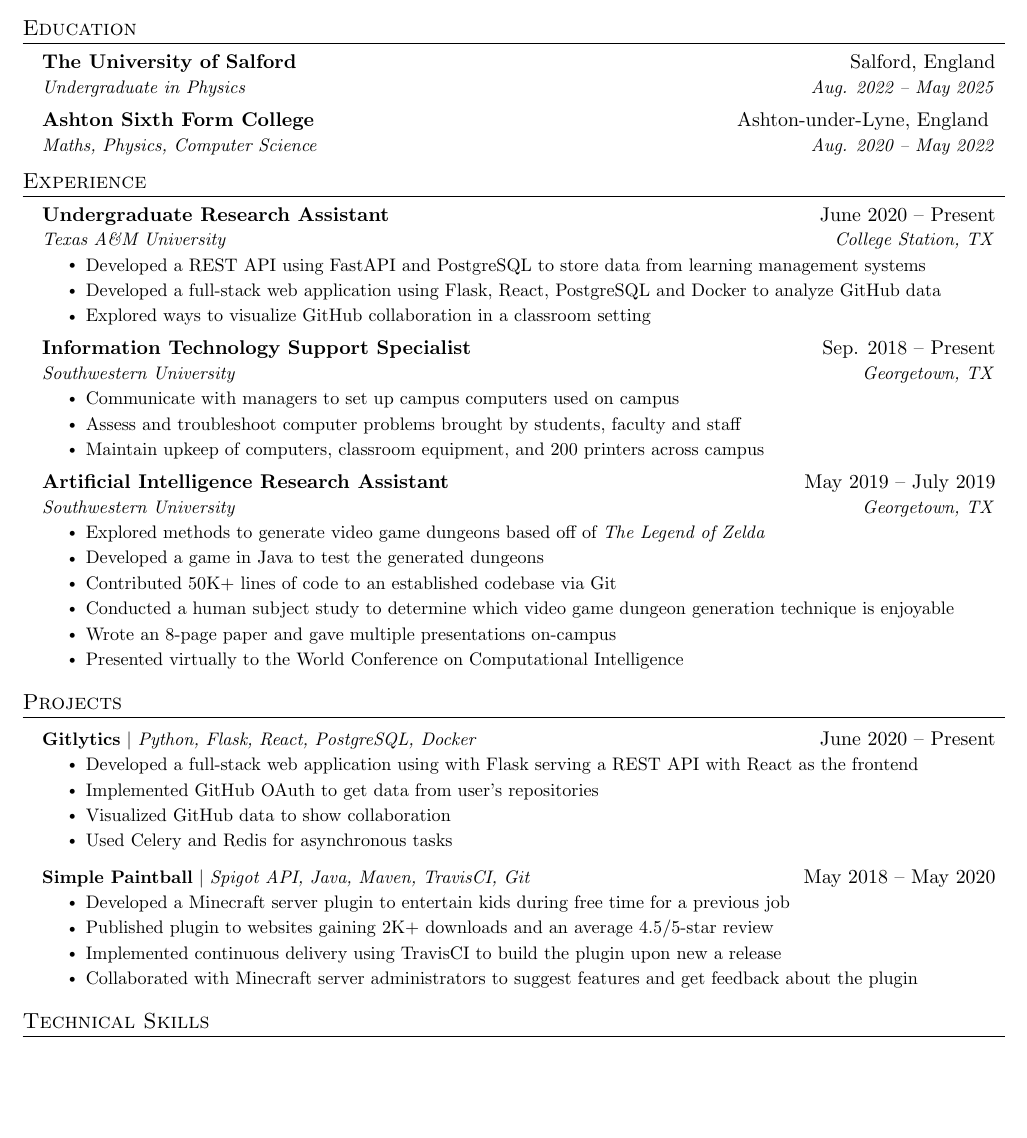
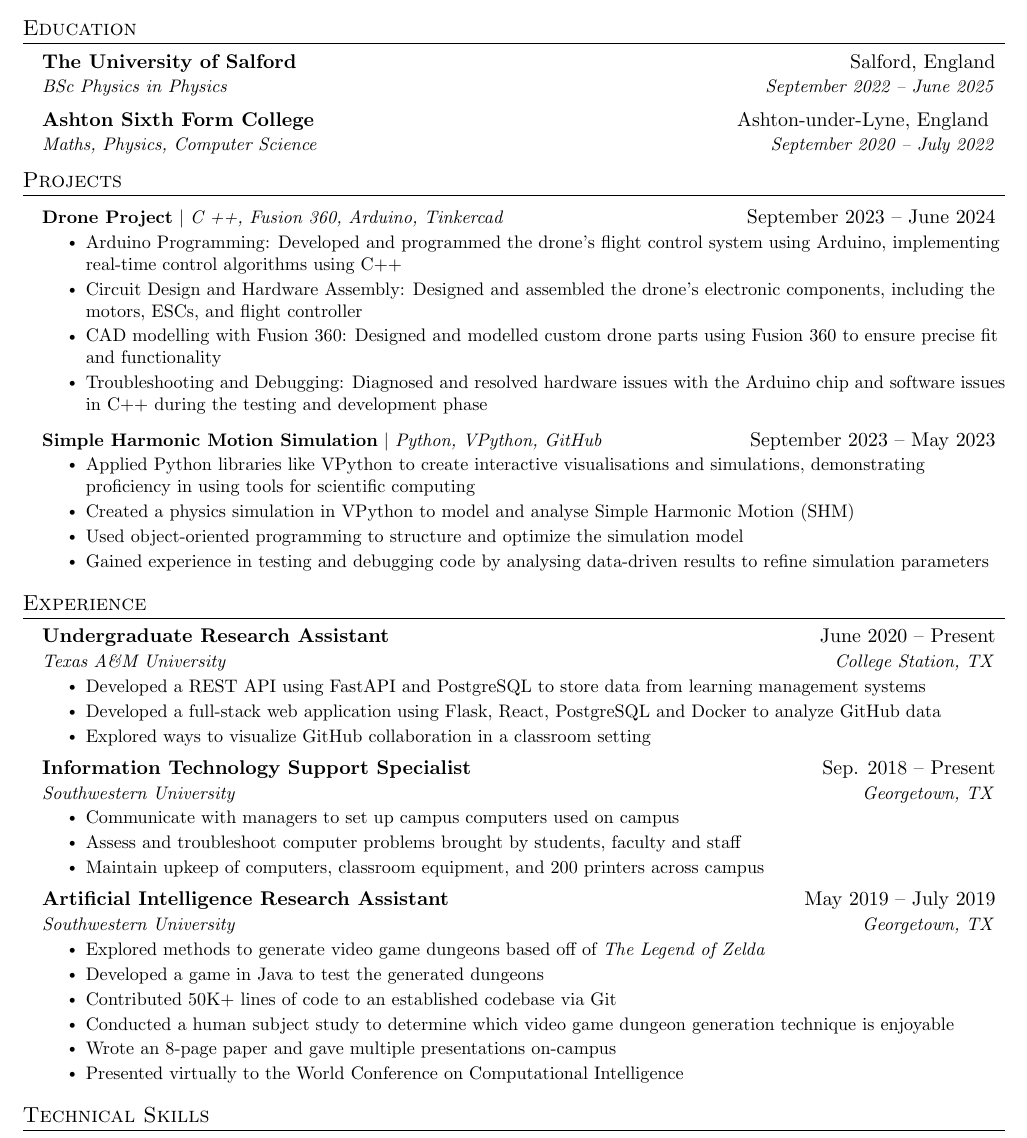
Before and after one commit to ZaherFaruk04/CV, a LaTeX CV (Zaher_Faruk_CV.tex): part of the page, cut so that both start at the same text, the shorter picture padded with empty space. Compiled offline with pdfLaTeX.

Commit message:
Update Zaher_Faruk_CV.tex

```diff
--- a/Zaher_Faruk_CV.tex
+++ b/Zaher_Faruk_CV.tex
@@ -124,12 +124,38 @@
   \resumeSubHeadingListStart
     \resumeSubheading
       {The University of Salford}{Salford, England}
-      {Undergraduate in Physics}{Aug. 2022 -- May 2025}
+      {BSc Physics in Physics}{September 2022 -- June 2025}
     \resumeSubheading
       {Ashton Sixth Form College}{Ashton-under-Lyne, England }
-      {Maths, Physics, Computer Science}{Aug. 2020 -- May 2022}
+      {Maths, Physics, Computer Science}{September 2020 -- July 2022}
   \resumeSubHeadingListEnd
 
+%-----------PROJECTS-----------
+\section{Projects}
+    \resumeSubHeadingListStart
+      \resumeProjectHeading
+          {\textbf{Drone Project} $|$ \emph{C ++, Fusion 360, Arduino, Tinkercad}}{September 2023 -- June 2024}
+          \resumeItemListStart
+            \resumeItem{Arduino Programming: Developed and programmed the
+drone’s flight control system using Arduino, implementing
+real-time control algorithms using C++}
+            \resumeItem{Circuit Design and Hardware Assembly: Designed and
+assembled the drone’s electronic components, including the
+motors, ESCs, and flight controller}
+            \resumeItem{CAD modelling with Fusion 360: Designed and modelled custom drone parts using Fusion 360 to ensure precise fit and functionality }
+            \resumeItem{Troubleshooting and Debugging: Diagnosed and resolved hardware issues with the Arduino chip and software issues in C++ during the
+testing and development phase}
+          \resumeItemListEnd
+      \resumeProjectHeading
+          {\textbf{Simple Harmonic Motion Simulation} $|$ \emph{Python, VPython, GitHub}}{September 2023 -- May 2023}
+          \resumeItemListStart
+            \resumeItem{Applied Python libraries like VPython to create interactive visualisations and simulations,
+demonstrating proficiency in using tools for scientific computing}
+            \resumeItem{Created a physics simulation in VPython to model and analyse Simple Harmonic Motion (SHM)}
+            \resumeItem{Used object-oriented programming to structure and optimize the simulation model}
+            \resumeItem{Gained experience in testing and debugging code by analysing data-driven results to refine simulation parameters}
+          \resumeItemListEnd
+    \resumeSubHeadingListEnd
 
 %-----------EXPERIENCE-----------
 \section{Experience}
@@ -177,30 +203,6 @@
 
   \resumeSubHeadingListEnd
 
-
-%-----------PROJECTS-----------
-\section{Projects}
-    \resumeSubHeadingListStart
-      \resumeProjectHeading
-          {\textbf{Gitlytics} $|$ \emph{Python, Flask, React, PostgreSQL, Docker}}{June 2020 -- Present}
-          \resumeItemListStart
-            \resumeItem{Developed a full-stack web application using with Flask serving a REST API with React as the frontend}
-            \resumeItem{Implemented GitHub OAuth to get data from user’s repositories}
-            \resumeItem{Visualized GitHub data to show collaboration}
-            \resumeItem{Used Celery and Redis for asynchronous tasks}
-          \resumeItemListEnd
-      \resumeProjectHeading
-          {\textbf{Simple Paintball} $|$ \emph{Spigot API, Java, Maven, TravisCI, Git}}{May 2018 -- May 2020}
-          \resumeItemListStart
-            \resumeItem{Developed a Minecraft server plugin to entertain kids during free time for a previous job}
-            \resumeItem{Published plugin to websites gaining 2K+ downloads and an average 4.5/5-star review}
-            \resumeItem{Implemented continuous delivery using TravisCI to build the plugin upon new a release}
-            \resumeItem{Collaborated with Minecraft server administrators to suggest features and get feedback about the plugin}
-          \resumeItemListEnd
-    \resumeSubHeadingListEnd
-
-
-
 %
 %-----------PROGRAMMING SKILLS-----------
 \section{Technical Skills}
```
Also changed, not shown: Zaher_Faruk_CV.tex (2 more changed lines).
